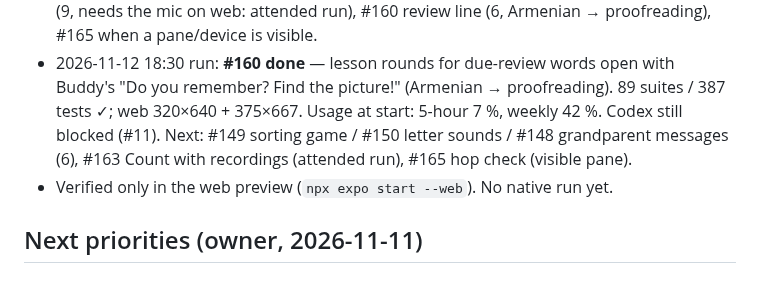
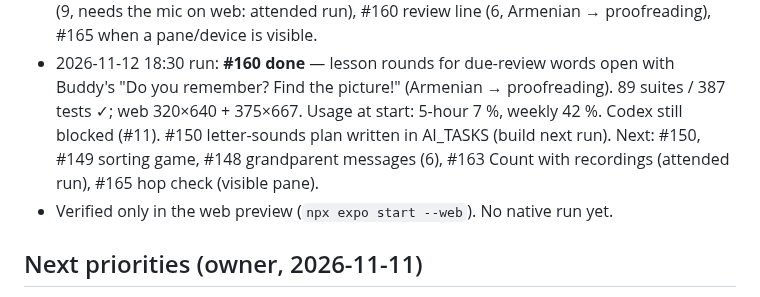
Before and after one commit to Gayane0509/little-roots, a Markdown page: PROJECT_STATUS.md, the part around the change. Rendered like a GitHub page.

```diff
--- a/PROJECT_STATUS.md
+++ b/PROJECT_STATUS.md
@@ -182,7 +182,7 @@ _Updated: 2026-11-12 18:30 run. Updated at the end of every session._
   mic on web: attended run), #160 review line (6, Armenian → proofreading), #165 when a pane/device is visible.
 - 2026-11-12 18:30 run: **#160 done** — lesson rounds for due-review words open with Buddy's "Do you remember? Find the
   picture!" (Armenian → proofreading). 89 suites / 387 tests ✓; web 320×640 + 375×667. Usage at start: 5-hour 7 %,
-  weekly 42 %. Codex still blocked (#11). Next: #149 sorting game / #150 letter sounds / #148 grandparent messages (6),
+  weekly 42 %. Codex still blocked (#11). #150 letter-sounds plan written in AI_TASKS (build next run). Next: #150, #149 sorting game, #148 grandparent messages (6),
   #163 Count with recordings (attended run), #165 hop check (visible pane).
 - Verified only in the web preview (`npx expo start --web`). No native run yet.
 
```
Also changed, not shown: AI_CHANGELOG.md (+1 -0 lines), AI_TASKS.md (+1 -1 lines).
